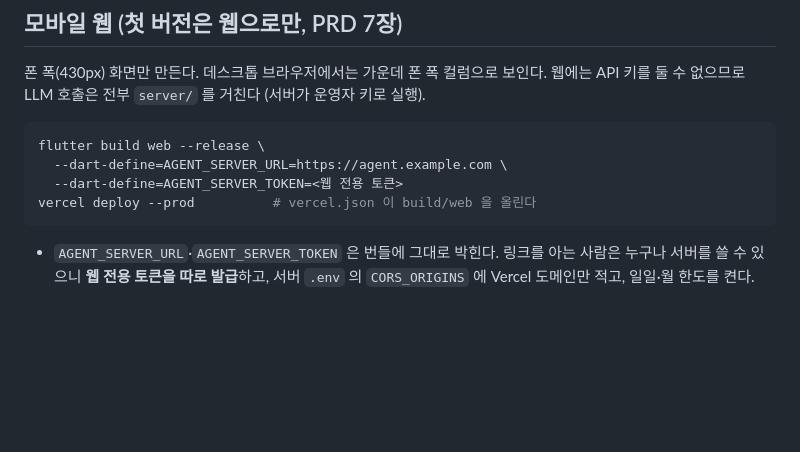
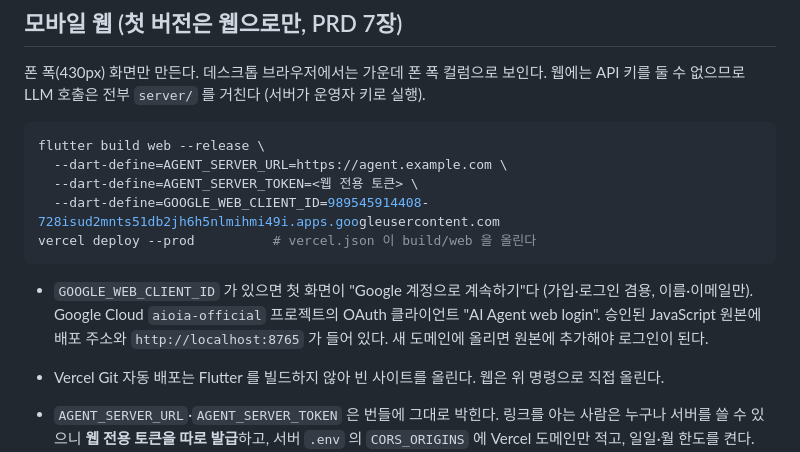
Before and after one commit to Lee-Soyeon/AI-Agent, a Markdown page: README.md, the part around the change. Rendered like a GitHub page; blank space fills up the shorter version.

Commit message:
docs: 웹 빌드에 Google 로그인 클라이언트 ID, Git 자동 배포 주의
Co-Authored-By: Claude Opus 5.5 <noreply@anthropic.com>

````diff
--- a/README.md
+++ b/README.md
@@ -81,9 +81,15 @@ OpenAI · Claude · Gemini · Grok · OpenRouter 중 원하는 LLM으로 **웹
 ```bash
 flutter build web --release \
   --dart-define=AGENT_SERVER_URL=https://agent.example.com \
-  --dart-define=AGENT_SERVER_TOKEN=<웹 전용 토큰>
+  --dart-define=AGENT_SERVER_TOKEN=<웹 전용 토큰> \
+  --dart-define=GOOGLE_WEB_CLIENT_ID=989545914408-728isud2mnts51db2jh6h5nlmihmi49i.apps.googleusercontent.com
 vercel deploy --prod          # vercel.json 이 build/web 을 올린다
 ```
+
+- `GOOGLE_WEB_CLIENT_ID` 가 있으면 첫 화면이 "Google 계정으로 계속하기"다 (가입·로그인 겸용, 이름·이메일만).
+  Google Cloud `aioia-official` 프로젝트의 OAuth 클라이언트 "AI Agent web login". 승인된 JavaScript 원본에
+  배포 주소와 `http://localhost:8765` 가 들어 있다. 새 도메인에 올리면 원본에 추가해야 로그인이 된다.
+- Vercel Git 자동 배포는 Flutter 를 빌드하지 않아 빈 사이트를 올린다. 웹은 위 명령으로 직접 올린다.
 
 - `AGENT_SERVER_URL`·`AGENT_SERVER_TOKEN` 은 번들에 그대로 박힌다. 링크를 아는 사람은 누구나 서버를 쓸 수 있으니
   **웹 전용 토큰을 따로 발급**하고, 서버 `.env` 의 `CORS_ORIGINS` 에 Vercel 도메인만 적고, 일일·월 한도를 켠다.
````
